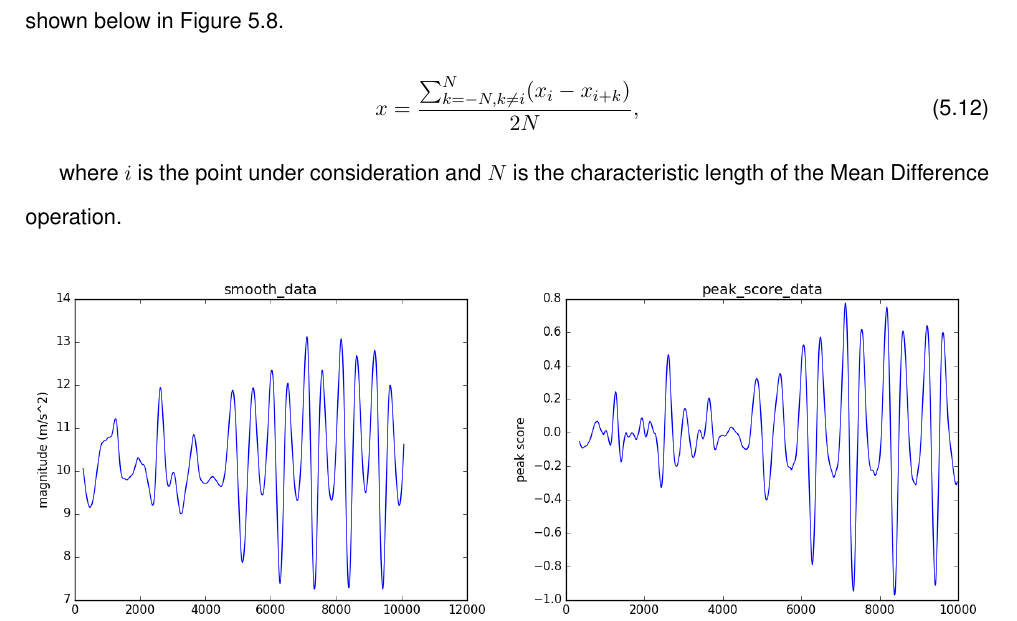
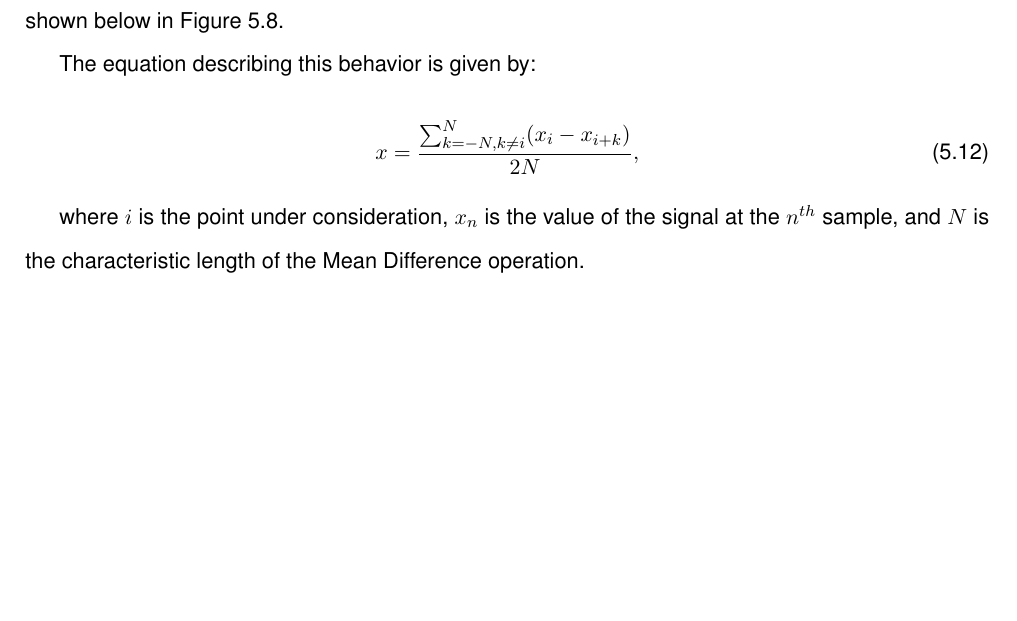
Before and after one commit to Oxford-step-counter/report, a LaTeX document (report.tex, which reads Text/step_counter.tex): part of page 21 of 26, cut so that both start at the same text, the shorter picture padded with empty space. Compiled offline with pdfLaTeX.

Commit message:
chg: Pre-equation descriptions

```diff
--- a/Text/step_counter.tex
+++ b/Text/step_counter.tex
@@ -218,11 +220,13 @@
 
                 An example of the output from a filtered signal to the scored signal using Mean Difference is shown below in Figure \ref{mean_diff_score}.
 
+                The equation describing this behavior is given by:
+
                 \begin{equation}
                 x = \frac{\sum_{k=-N, k\neq i}^{N} (x_i - x_{i+k})}{2N},
                 \end{equation}
 
-                where $i$ is the point under consideration and $N$ is the characteristic length of the Mean Difference operation.
+                where $i$ is the point under consideration, $x_n$ is the value of the signal at the $n^{th}$ sample, and $N$ is the characteristic length of the Mean Difference operation.
 
                 \begin{figure}[!th]
                     \includegraphics[width=\textwidth]{Images/mean_diff_score.png}
```
Also changed, not shown: Text/step_counter.tex (4 more changed lines).
